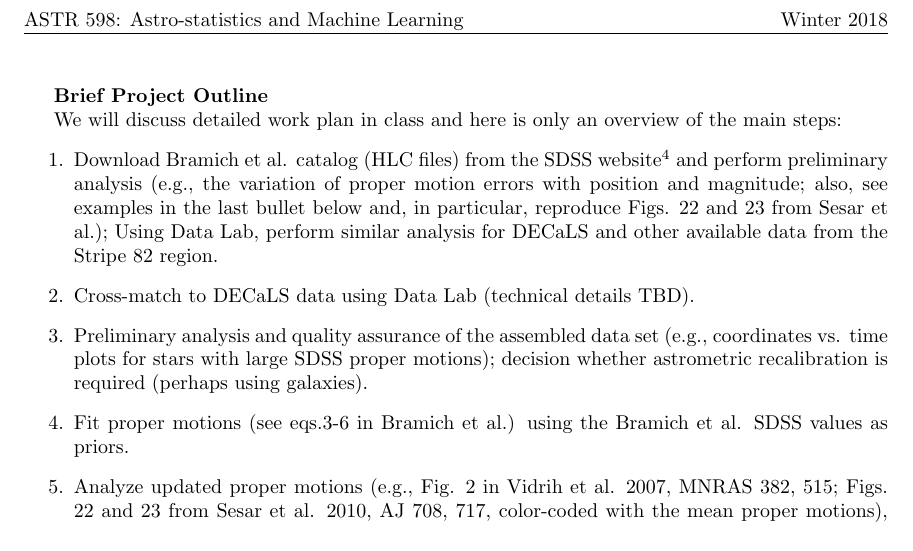
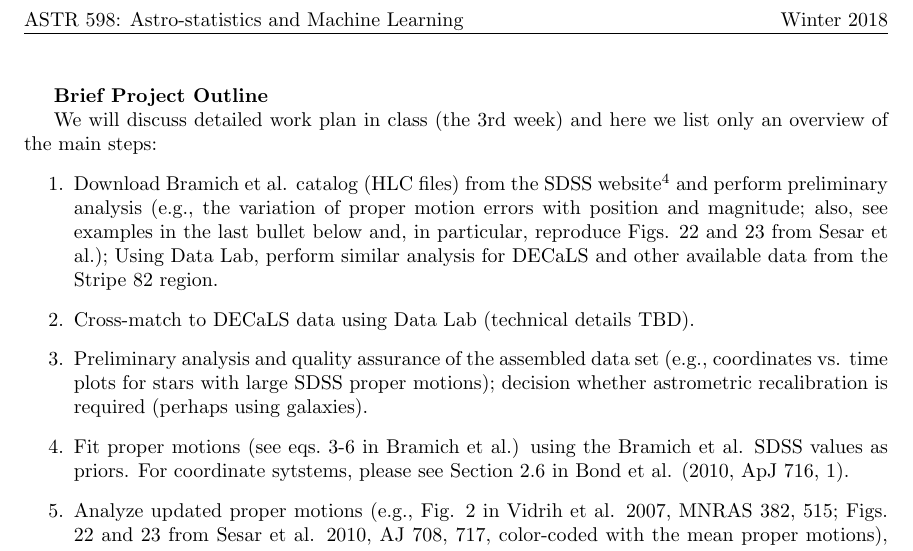
Before and after one commit to dirac-institute/uw-astr598-w18, a LaTeX document (syllabus/ClassProject.tex): part of page 2 of 2, cut so that both start at the same text. Compiled offline with pdfLaTeX.

Commit message:
ref. to Bond et al.

```diff
--- a/syllabus/ClassProject.tex
+++ b/syllabus/ClassProject.tex
@@ -102,8 +102,8 @@ We will use GitHub and Jupyter notebooks for progress tracking.
 \newpage
 {\bf Brief Project Outline}
 
-We will discuss detailed work plan in class and here is only an overview of the
-main steps:
+We will discuss detailed work plan in class (the 3rd week) and here we list only an
+overview of the main steps:
 \begin{enumerate}
 \item Download Bramich et al. catalog (HLC files) from the SDSS
 website\footnote{http://das.sdss.org/va/stripe\_82\_variability/SDSS\_82\_public/}
@@ -115,7 +115,8 @@ and perform preliminary analysis (e.g., the variation of proper motion errors wi
 \item Preliminary analysis and quality assurance of the assembled data set (e.g.,
           coordinates vs. time plots for stars with large SDSS proper motions);
           decision whether astrometric recalibration is required (perhaps using galaxies).
-\item Fit proper motions (see eqs.3-6 in Bramich et al.)  using the Bramich et al. SDSS values as priors.
+\item Fit proper motions (see eqs.~3-6 in Bramich et al.)  using the Bramich et al. SDSS values as priors.
+     For coordinate sytstems, please see Section 2.6 in Bond et al. (2010, ApJ 716, 1).
 \item Analyze updated proper motions (e.g., Fig. 2 in Vidrih et al. 2007, MNRAS 382, 515;
    Figs. 22 and 23 from Sesar et al. 2010, AJ 708, 717, color-coded with the mean proper
    motions), including using quasars for the assessment of systematic errors.
@@ -123,3 +124,8 @@ and perform preliminary analysis (e.g., the variation of proper motion errors wi
 \end{enumerate}
 
 \end{document}
+
+
+Data Lab notebooks:
+
+0) Basic functionality with DECaLS
```
Also changed, not shown: syllabus/ClassProject.pdf, syllabus/ClassProject.tex (8 more changed lines).
